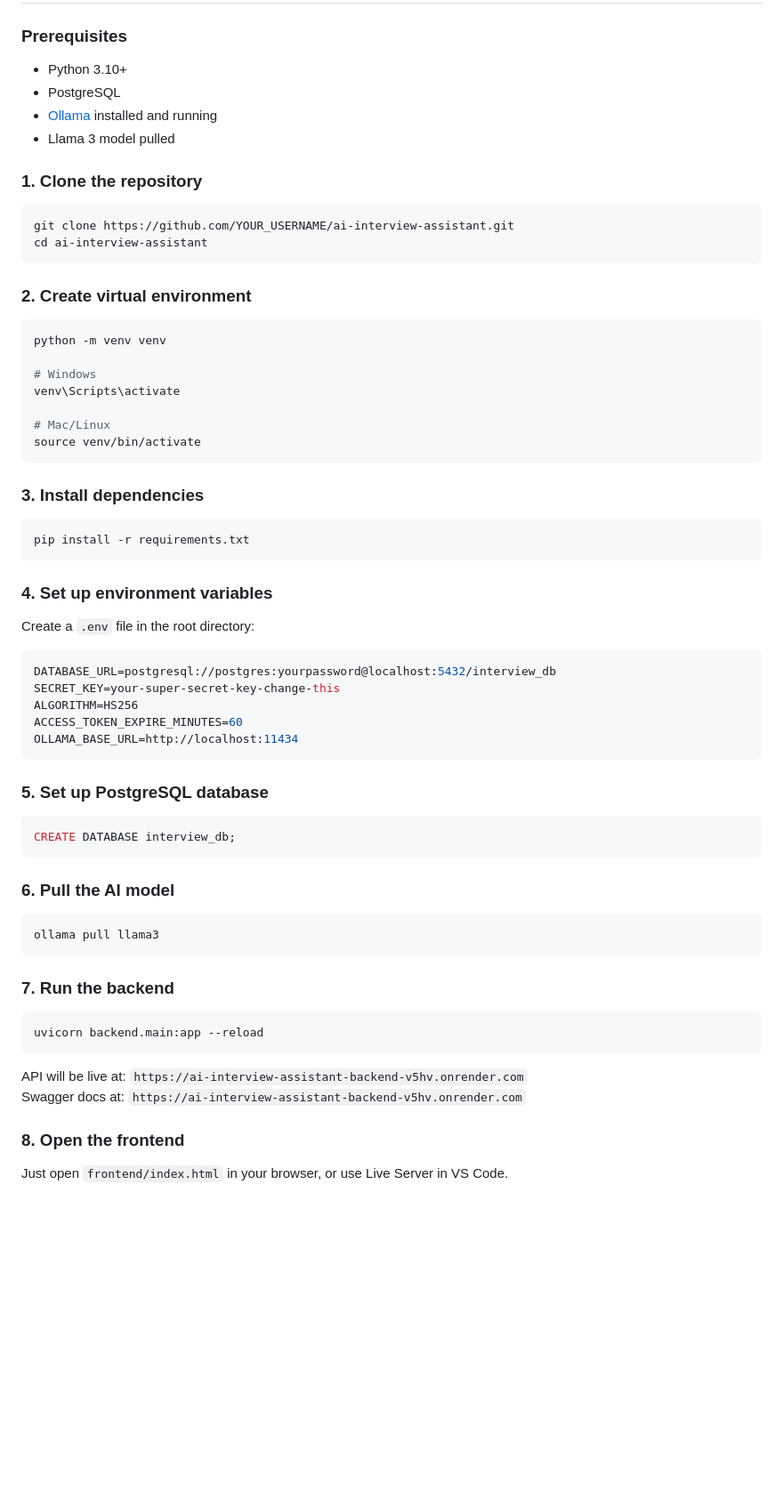
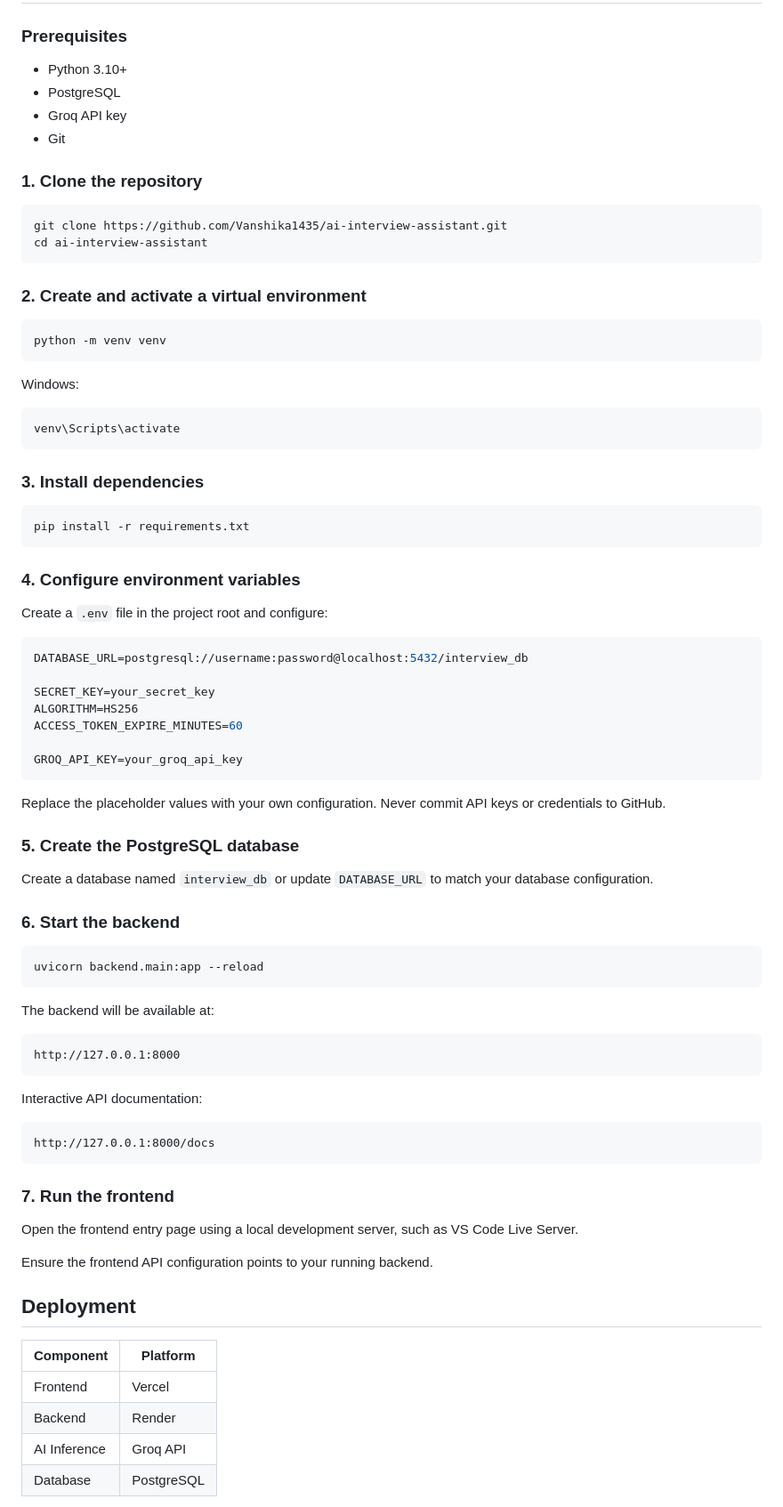
Before and after one commit to Vanshika1435/ai-interview-assistant, a Markdown page: README.md, the part around one of its changes. Shown at 89% size. GitHub-like rendering; blank space fills up the shorter version.

````diff
--- a/README.md
+++ b/README.md
@@ -82,27 +133,28 @@ ai-interview-assistant/
 
 ### Prerequisites
+
 - Python 3.10+
 - PostgreSQL
-- [Ollama](https://ollama.ai) installed and running
-- Llama 3 model pulled
+- Groq API key
+- Git
 
 ### 1. Clone the repository
 
 ```bash
-git clone https://github.com/YOUR_USERNAME/ai-interview-assistant.git
+git clone https://github.com/Vanshika1435/ai-interview-assistant.git
 cd ai-interview-assistant
 ```
 
-### 2. Create virtual environment
+### 2. Create and activate a virtual environment
 
 ```bash
 python -m venv venv
+```
 
-# Windows
+Windows:
+
+```powershell
 venv\Scripts\activate
-
-# Mac/Linux
-source venv/bin/activate
 ```
 
 ### 3. Install dependencies
@@ -111,39 +163,56 @@ source venv/bin/activate
 pip install -r requirements.txt
 ```
 
-### 4. Set up environment variables
+### 4. Configure environment variables
 
-Create a `.env` file in the root directory:
+Create a `.env` file in the project root and configure:
 
 ```env
-DATABASE_URL=postgresql://postgres:yourpassword@localhost:5432/interview_db
-SECRET_KEY=your-super-secret-key-change-this
+DATABASE_URL=postgresql://username:password@localhost:5432/interview_db
+
+SECRET_KEY=your_secret_key
 ALGORITHM=HS256
 ACCESS_TOKEN_EXPIRE_MINUTES=60
-OLLAMA_BASE_URL=http://localhost:11434
+
+GROQ_API_KEY=your_groq_api_key
 ```
 
-### 5. Set up PostgreSQL database
+Replace the placeholder values with your own configuration. Never commit API keys or credentials to GitHub.
 
-```sql
-CREATE DATABASE interview_db;
-```
+### 5. Create the PostgreSQL database
 
-### 6. Pull the AI model
+Create a database named `interview_db` or update `DATABASE_URL` to match your database configuration.
 
-```bash
-ollama pull llama3
-```
-
-### 7. Run the backend
+### 6. Start the backend
 
 ```bash
 uvicorn backend.main:app --reload
 ```
 
-API will be live at: `https://ai-interview-assistant-backend-v5hv.onrender.com`
-Swagger docs at: `https://ai-interview-assistant-backend-v5hv.onrender.com`
+The backend will be available at:
 
-### 8. Open the frontend
+```text
+http://127.0.0.1:8000
+```
 
-Just open `frontend/index.html` in your browser, or use Live Server in VS Code.
+Interactive API documentation:
+
+```text
+http://127.0.0.1:8000/docs
+```
+
+### 7. Run the frontend
+
+Open the frontend entry page using a local development server, such as VS Code Live Server.
+
+Ensure the frontend API configuration points to your running backend.
+
+## Deployment
+
+| Component | Platform |
+|---|---|
+| Frontend | Vercel |
+| Backend | Render |
+| AI Inference | Groq API |
+| Database | PostgreSQL |
+
````
Also changed, not shown: other parts of README.md (+131 -111 lines).
